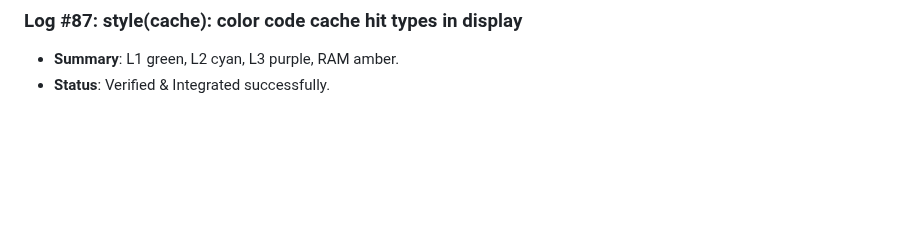
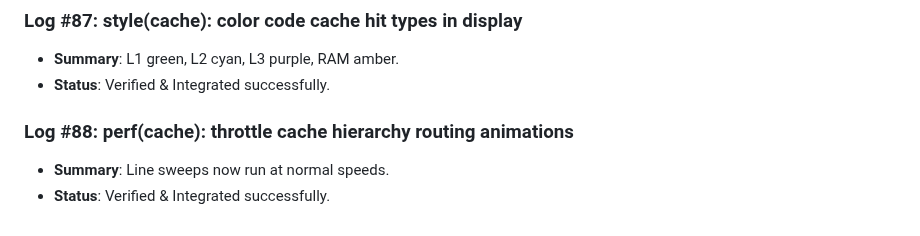
Before and after one commit to D5BU/ComputeXplain, a Markdown page: DEVELOPMENT.md, the part around the change. Rendered like a GitHub page; blank space fills up the shorter version.

Commit message:
perf(cache): throttle cache hierarchy routing animations (#88)

```diff
--- a/DEVELOPMENT.md
+++ b/DEVELOPMENT.md
@@ -317,3 +317,7 @@ This document tracks the incremental building steps, unit tests, and performance
 ### Log #87: style(cache): color code cache hit types in display
 - **Summary**: L1 green, L2 cyan, L3 purple, RAM amber.
 - **Status**: Verified & Integrated successfully.
+
+### Log #88: perf(cache): throttle cache hierarchy routing animations
+- **Summary**: Line sweeps now run at normal speeds.
+- **Status**: Verified & Integrated successfully.
```
